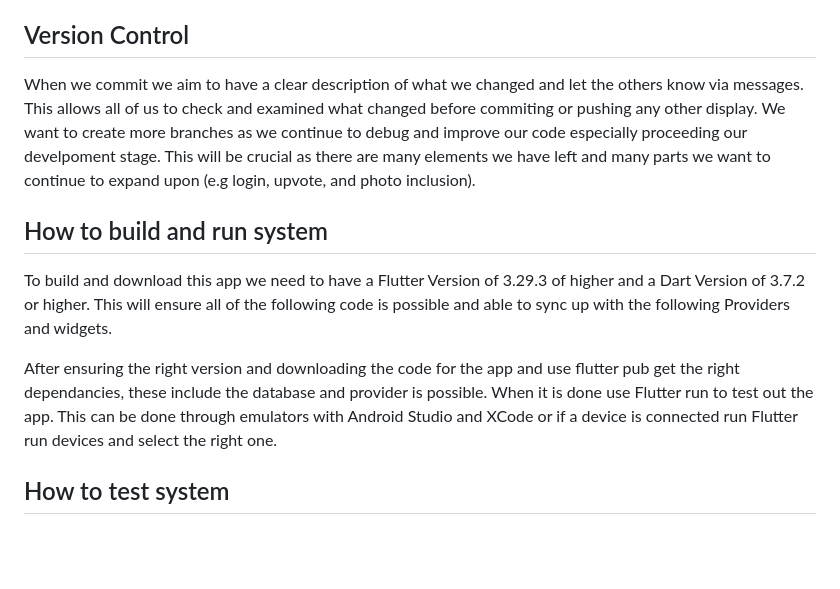
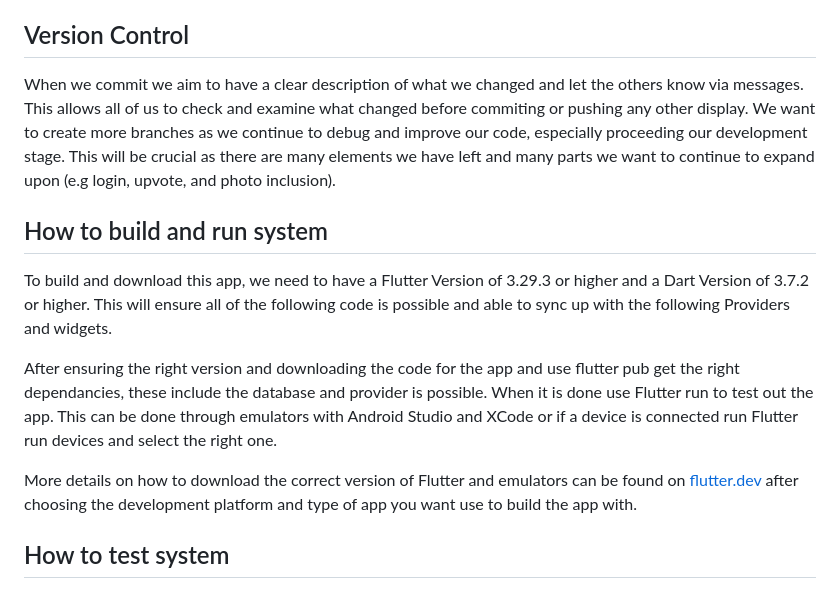
Before and after one commit to darrock7/UrbanNa, a Markdown page: README.md, the part around the change. Drawn GitHub-style; blank space fills up the shorter version.

Commit message:
added link for the flutter build page

```diff
--- a/README.md
+++ b/README.md
@@ -30,12 +30,14 @@ We will have a few folders that will be designated to help maintain the structur
 Weekly Status Report can be found [here](https://docs.google.com/document/d/10sjFqyLY74quO8Lj4e5b28xgHaAJKX6YRBoEvSDAfjE/edit?usp=sharing)
 
 ## Version Control
-When we commit we aim to have a clear description of what we changed and let the others know via messages. This allows all of us to check and examined what changed before commiting or pushing any other display. We want to create more branches as we continue to debug and improve our code especially proceeding our develpoment stage. This will be crucial as there are many elements we have left and many parts we want to continue to expand upon (e.g login, upvote, and photo inclusion).
+When we commit we aim to have a clear description of what we changed and let the others know via messages. This allows all of us to check and examine what changed before commiting or pushing any other display. We want to create more branches as we continue to debug and improve our code, especially proceeding our development stage. This will be crucial as there are many elements we have left and many parts we want to continue to expand upon (e.g login, upvote, and photo inclusion).
 
 ## How to build and run system
-To build and download this app we need to have a Flutter Version of 3.29.3 of higher and a Dart Version of 3.7.2 or higher. This will ensure all of the following code is possible and able to sync up with the following Providers and widgets.
+To build and download this app, we need to have a Flutter Version of 3.29.3 or higher and a Dart Version of 3.7.2 or higher. This will ensure all of the following code is possible and able to sync up with the following Providers and widgets.
 
 After ensuring the right version and downloading the code for the app and use flutter pub get the right dependancies, these include the database and provider is possible. When it is done use Flutter run to test out the app. This can be done through emulators with Android Studio and XCode or if a device is connected run Flutter run devices and select the right one.
+
+More details on how to download the correct version of Flutter and emulators can be found on [flutter.dev](https://docs.flutter.dev/get-started/install?_gl=1*1xz7z94*_ga*MzQxMTYyMTU3LjE3NDU1MjcwMTQ.*_ga_04YGWK0175*czE3NDc3ODc2OTkkbzckZzAkdDE3NDc3ODc2OTkkajAkbDAkaDA.) after choosing the development platform and type of app you want use to build the app with.
 
 ## How to test system
 We have included a Github actions CI which allows for the user to get the immediate dependacies and analyze the code. This is through the Flutter pub get, and Flutter analyze. This happens each time we pull or push into github. These commands can be independently done alongside Flutter test, which will run every test inside of our test folder.
```
